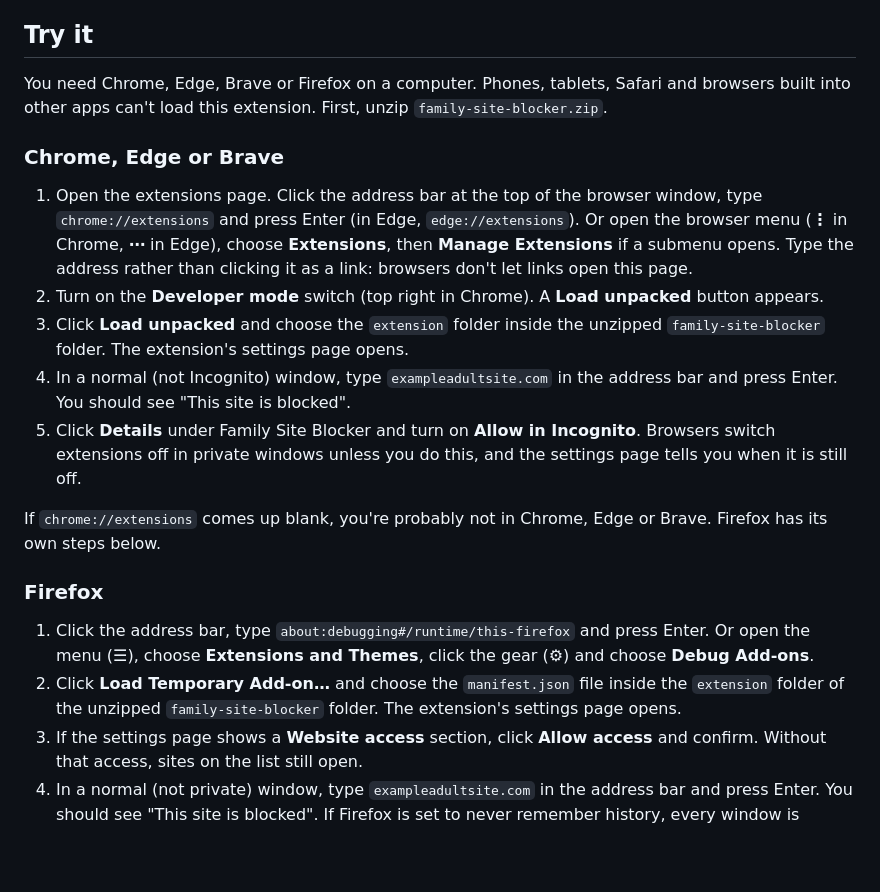
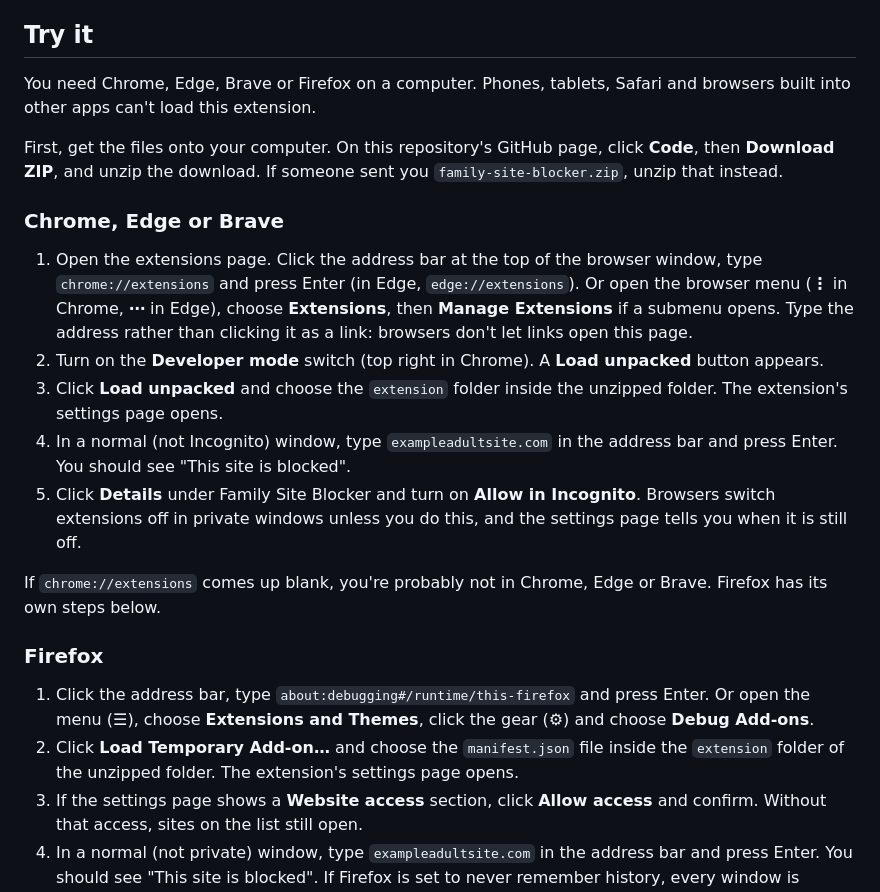
Before and after one commit to adviseworn/family-site-blocker, a Markdown page: README.md, the part around the change. GitHub-like rendering; blank space fills up the shorter version.

Commit message:
README: say where to get the files
The steps told readers to unzip family-site-blocker.zip, a file that was
only ever sent in chat. Point to GitHub's Download ZIP instead, and stop
assuming the unzipped folder's name.

Co-Authored-By: Claude Opus 5.5 <noreply@anthropic.com>
Claude-Session: https://claude.ai/code/session_01DTBDSKq6T8EhzBg5zZDeTX

```diff
--- a/README.md
+++ b/README.md
@@ -6,13 +6,15 @@ A browser extension for Chrome, Edge, Brave and Firefox that blocks websites on
 
 ## Try it
 
-You need Chrome, Edge, Brave or Firefox on a computer. Phones, tablets, Safari and browsers built into other apps can't load this extension. First, unzip `family-site-blocker.zip`.
+You need Chrome, Edge, Brave or Firefox on a computer. Phones, tablets, Safari and browsers built into other apps can't load this extension.
+
+First, get the files onto your computer. On this repository's GitHub page, click **Code**, then **Download ZIP**, and unzip the download. If someone sent you `family-site-blocker.zip`, unzip that instead.
 
 ### Chrome, Edge or Brave
 
 1. Open the extensions page. Click the address bar at the top of the browser window, type `chrome://extensions` and press Enter (in Edge, `edge://extensions`). Or open the browser menu (**⋮** in Chrome, **⋯** in Edge), choose **Extensions**, then **Manage Extensions** if a submenu opens. Type the address rather than clicking it as a link: browsers don't let links open this page.
 2. Turn on the **Developer mode** switch (top right in Chrome). A **Load unpacked** button appears.
-3. Click **Load unpacked** and choose the `extension` folder inside the unzipped `family-site-blocker` folder. The extension's settings page opens.
+3. Click **Load unpacked** and choose the `extension` folder inside the unzipped folder. The extension's settings page opens.
 4. In a normal (not Incognito) window, type `exampleadultsite.com` in the address bar and press Enter. You should see "This site is blocked".
 5. Click **Details** under Family Site Blocker and turn on **Allow in Incognito**. Browsers switch extensions off in private windows unless you do this, and the settings page tells you when it is still off.
 
@@ -21,7 +23,7 @@ If `chrome://extensions` comes up blank, you're probably not in Chrome, Edge or
 ### Firefox
 
 1. Click the address bar, type `about:debugging#/runtime/this-firefox` and press Enter. Or open the menu (**☰**), choose **Extensions and Themes**, click the gear (**⚙**) and choose **Debug Add-ons**.
-2. Click **Load Temporary Add-on…** and choose the `manifest.json` file inside the `extension` folder of the unzipped `family-site-blocker` folder. The extension's settings page opens.
+2. Click **Load Temporary Add-on…** and choose the `manifest.json` file inside the `extension` folder of the unzipped folder. The extension's settings page opens.
 3. If the settings page shows a **Website access** section, click **Allow access** and confirm. Without that access, sites on the list still open.
 4. In a normal (not private) window, type `exampleadultsite.com` in the address bar and press Enter. You should see "This site is blocked". If Firefox is set to never remember history, every window is private, so do step 5 first.
 5. For private windows, type `about:addons` in the address bar, choose Family Site Blocker and set **Run in Private Windows** to **Allow**. Firefox leaves this off for new add-ons, and the settings page tells you when it is still off.
```
